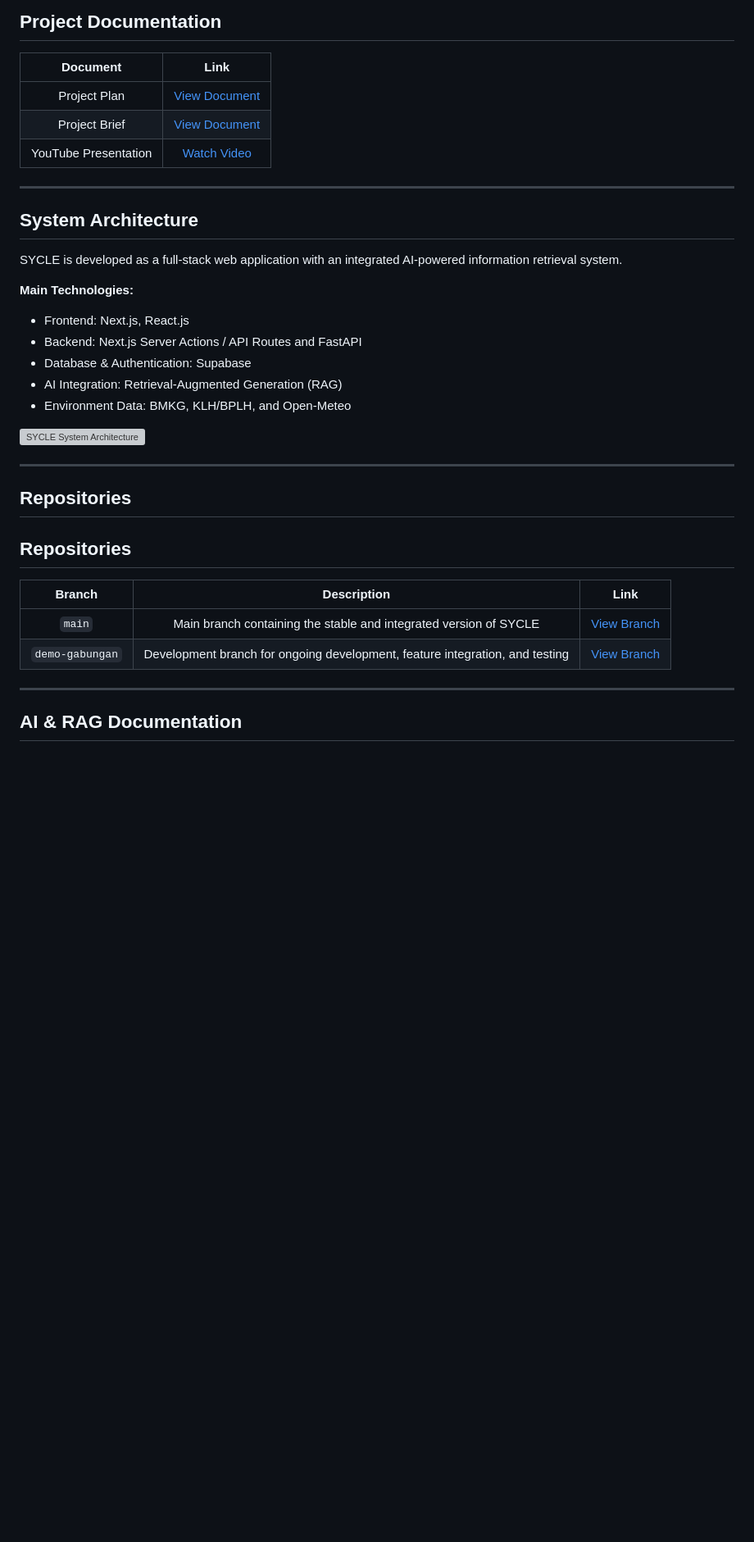
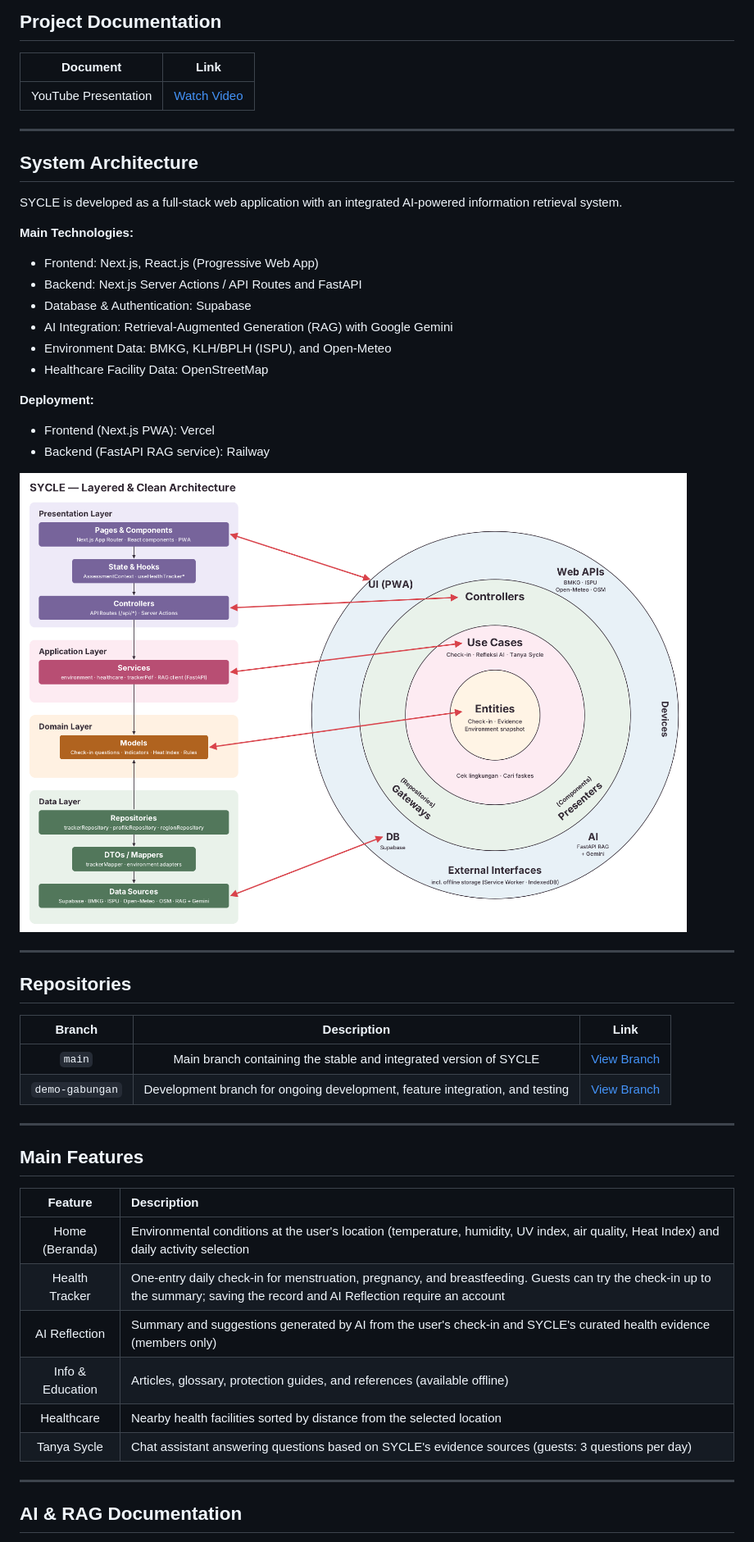
Before and after one commit to blacurly/martha-christina-tiahahu, a Markdown page: README.md, the part around one of its changes. Shown at 82% size. Rendered like a GitHub page; pictures changed too: public/docs/sycle-layers.png (added); blank space fills up the shorter version; grey boxes are pictures that could not be loaded.

Commit message:
Perbarui README: fitur, stack RAG, sumber data, deployment, diagram arsitektur; perbaiki perintah backend di DEMO.md

```diff
--- a/README.md
+++ b/README.md
@@ -45,8 +45,6 @@ SYCLE considers environmental factors such as temperature, humidity, UV index, a
 
 | Document | Link |
 |:---:|:---:|
-| Project Plan | [View Document]() |
-| Project Brief | [View Document]() |
 | YouTube Presentation | [Watch Video]() |
 
 ---
@@ -56,18 +54,20 @@ SYCLE considers environmental factors such as temperature, humidity, UV index, a
 SYCLE is developed as a full-stack web application with an integrated AI-powered information retrieval system.
 
 **Main Technologies:**
-- Frontend: Next.js, React.js
+- Frontend: Next.js, React.js (Progressive Web App)
 - Backend: Next.js Server Actions / API Routes and FastAPI
 - Database & Authentication: Supabase
-- AI Integration: Retrieval-Augmented Generation (RAG)
-- Environment Data: BMKG, KLH/BPLH, and Open-Meteo
+- AI Integration: Retrieval-Augmented Generation (RAG) with Google Gemini
+- Environment Data: BMKG, KLH/BPLH (ISPU), and Open-Meteo
+- Healthcare Facility Data: OpenStreetMap
 
-![SYCLE System Architecture]()
+**Deployment:**
+- Frontend (Next.js PWA): Vercel
+- Backend (FastAPI RAG service): Railway
+
+![SYCLE System Architecture](public/docs/sycle-layers.png)
 
 ---
-
-## Repositories
-
 
 ## Repositories
 
@@ -75,6 +75,19 @@ SYCLE is developed as a full-stack web application with an integrated AI-powered
 |:---:|:---:|:---:|
 | `main` | Main branch containing the stable and integrated version of SYCLE | [View Branch](https://github.com/katanyalia/Sycle_LCH_PI/tree/main) |
 | `demo-gabungan` | Development branch for ongoing development, feature integration, and testing | [View Branch](https://github.com/katanyalia/Sycle_LCH_PI/tree/demo-gabungan) |
+
+---
+
+## Main Features
+
+| Feature | Description |
+|:---:|:---|
+| Home (Beranda) | Environmental conditions at the user's location (temperature, humidity, UV index, air quality, Heat Index) and daily activity selection |
+| Health Tracker | One-entry daily check-in for menstruation, pregnancy, and breastfeeding. Guests can try the check-in up to the summary; saving the record and AI Reflection require an account |
+| AI Reflection | Summary and suggestions generated by AI from the user's check-in and SYCLE's curated health evidence (members only) |
+| Info & Education | Articles, glossary, protection guides, and references (available offline) |
+| Healthcare | Nearby health facilities sorted by distance from the selected location |
+| Tanya Sycle | Chat assistant answering questions based on SYCLE's evidence sources (guests: 3 questions per day) |
 
 ---
 
```
Also changed, not shown: other parts of README.md (+13 -10 lines), DEMO.md (+2 -3 lines), 1 other file.
